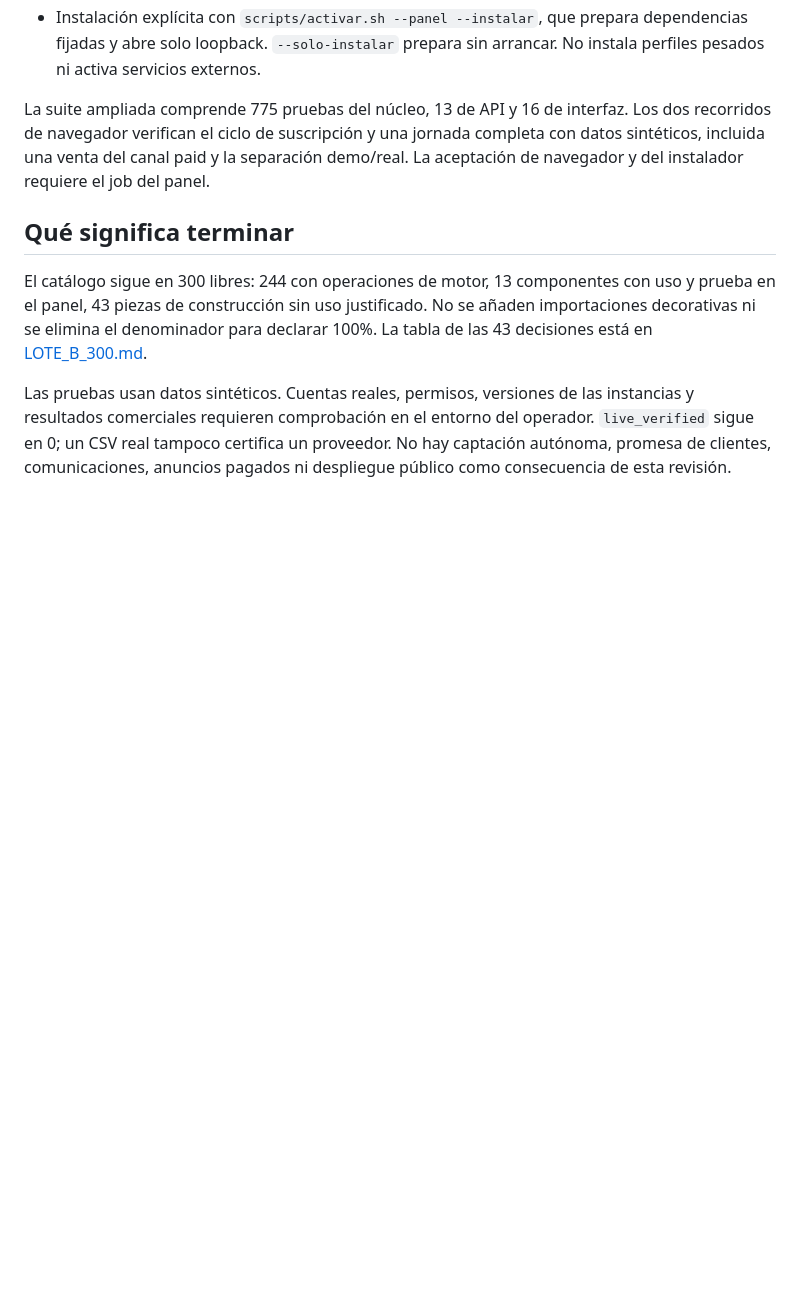
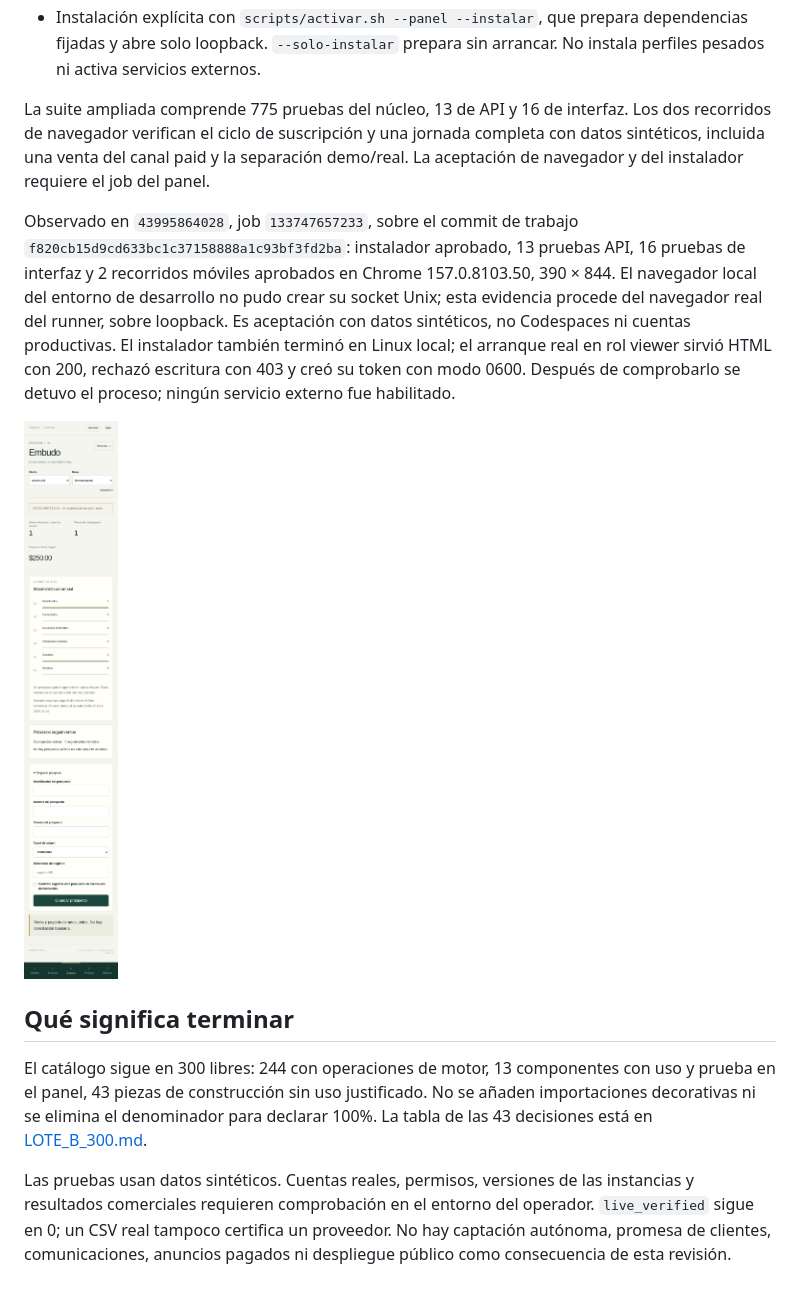
Before and after one commit to josuechavando350-png/Verdugo-Digital, a Markdown page: docs/CIERRE_OPERATIVO.md, the part around the change. GitHub-like rendering; pictures changed too: docs/capturas-panel/operacion-movil.png (added); blank space fills up the shorter version.

Commit message:
Record observed mobile workday and operator installer evidence

```diff
--- a/docs/CIERRE_OPERATIVO.md
+++ b/docs/CIERRE_OPERATIVO.md
@@ -46,6 +46,18 @@ Los dos recorridos de navegador verifican el ciclo de suscripción y una jornada
 completa con datos sintéticos, incluida una venta del canal paid y la separación
 demo/real. La aceptación de navegador y del instalador requiere el job del panel.
 
+Observado en `43995864028`, job `133747657233`, sobre el commit de trabajo
+`f820cb15d9cd633bc1c37158888a1c93bf3fd2ba`: instalador aprobado, 13 pruebas API,
+16 pruebas de interfaz y 2 recorridos móviles aprobados en Chrome 157.0.8103.50,
+390 × 844. El navegador local del entorno de desarrollo no pudo crear su socket
+Unix; esta evidencia procede del navegador real del runner, sobre loopback.
+Es aceptación con datos sintéticos, no Codespaces ni cuentas productivas.
+El instalador también terminó en Linux local; el arranque real en rol viewer
+sirvió HTML con 200, rechazó escritura con 403 y creó su token con modo 0600.
+Después de comprobarlo se detuvo el proceso; ningún servicio externo fue habilitado.
+
+![Jornada comercial con datos sintéticos](capturas-panel/operacion-movil.png)
+
 ## Qué significa terminar
 
 El catálogo sigue en 300 libres: 244 con operaciones de motor, 13 componentes con
```
Also changed, not shown: docs/capturas-panel/README.md (+7 -0 lines).
